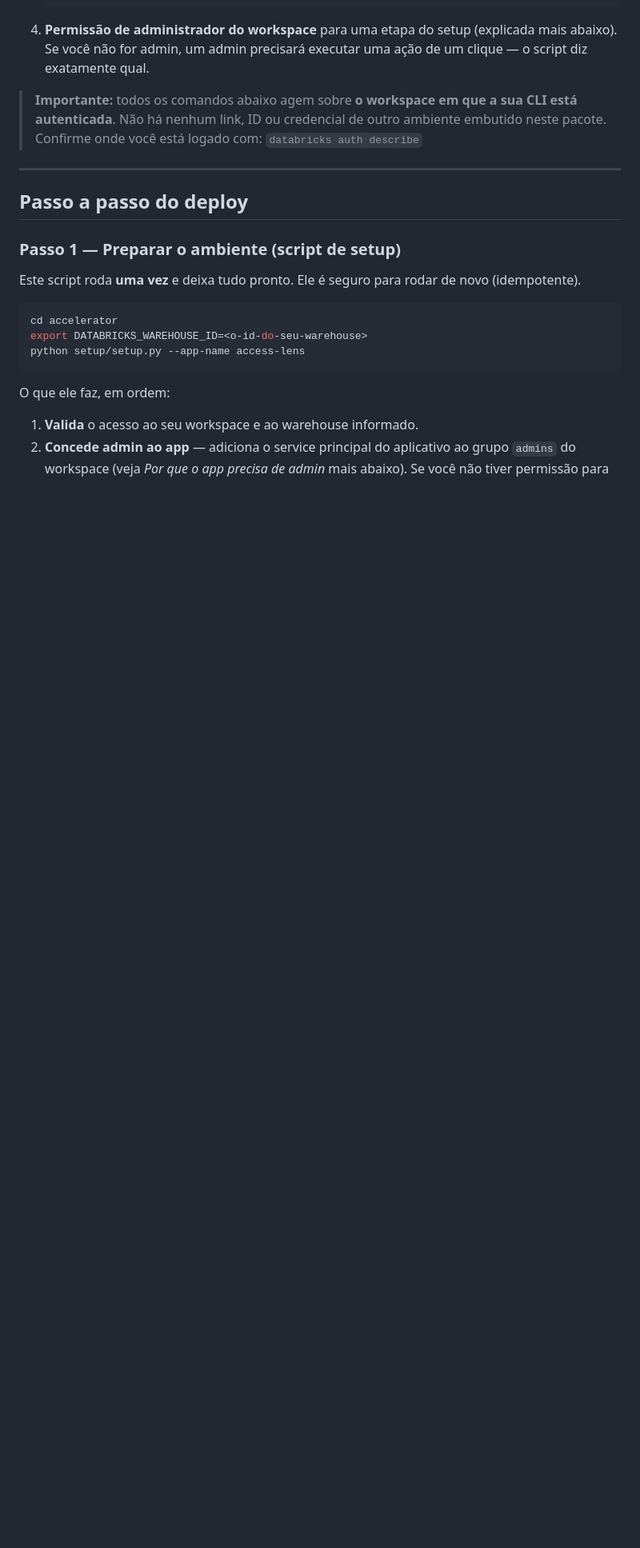
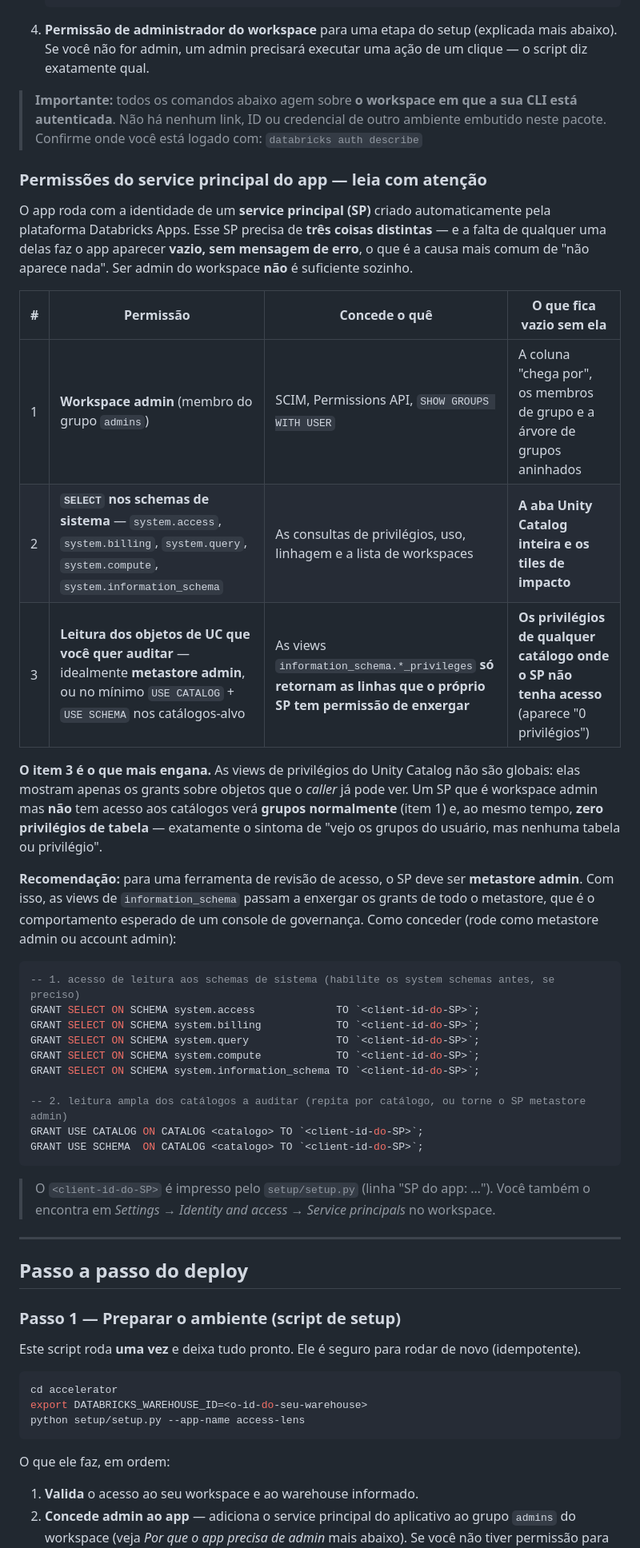
Before and after one commit to anasanchezss9/dbx-gov-access-lens, a Markdown page: README.md, the part around one of its changes. Shown at 80% size. GitHub-like rendering; blank space fills up the shorter version.

Commit message:
docs: clarify service principal permission prerequisites
Document the three distinct permissions the app SP needs (workspace
admin, SELECT on system schemas, catalog read access) and how each
maps to an empty-but-no-error symptom. Distinguish "not admin" from
"admin without UC grants" in troubleshooting — the latter shows groups
but zero UC privileges, which was mistaken for an identity issue.

Co-authored-by: Isaac <no-reply@databricks.com>

````diff
--- a/README.md
+++ b/README.md
@@ -83,6 +83,46 @@ Antes de começar, você precisa de:
 > **Importante:** todos os comandos abaixo agem sobre **o workspace em que a sua CLI está
 > autenticada**. Não há nenhum link, ID ou credencial de outro ambiente embutido neste
 > pacote. Confirme onde você está logado com: `databricks auth describe`
+
+### Permissões do service principal do app — leia com atenção
+
+O app roda com a identidade de um **service principal (SP)** criado automaticamente pela
+plataforma Databricks Apps. Esse SP precisa de **três coisas distintas** — e a falta de
+qualquer uma delas faz o app aparecer **vazio, sem mensagem de erro**, o que é a causa mais
+comum de "não aparece nada". Ser admin do workspace **não** é suficiente sozinho.
+
+| # | Permissão | Concede o quê | O que fica vazio sem ela |
+|---|---|---|---|
+| 1 | **Workspace admin** (membro do grupo `admins`) | SCIM, Permissions API, `SHOW GROUPS WITH USER` | A coluna "chega por", os membros de grupo e a árvore de grupos aninhados |
+| 2 | **`SELECT` nos schemas de sistema** — `system.access`, `system.billing`, `system.query`, `system.compute`, `system.information_schema` | As consultas de privilégios, uso, linhagem e a lista de workspaces | **A aba Unity Catalog inteira e os tiles de impacto** |
+| 3 | **Leitura dos objetos de UC que você quer auditar** — idealmente **metastore admin**, ou no mínimo `USE CATALOG` + `USE SCHEMA` nos catálogos-alvo | As views `information_schema.*_privileges` **só retornam as linhas que o próprio SP tem permissão de enxergar** | **Os privilégios de qualquer catálogo onde o SP não tenha acesso** (aparece "0 privilégios") |
+
+**O item 3 é o que mais engana.** As views de privilégios do Unity Catalog não são globais:
+elas mostram apenas os grants sobre objetos que o *caller* já pode ver. Um SP que é workspace
+admin mas **não** tem acesso aos catálogos verá **grupos normalmente** (item 1) e, ao mesmo
+tempo, **zero privilégios de tabela** — exatamente o sintoma de "vejo os grupos do usuário,
+mas nenhuma tabela ou privilégio".
+
+**Recomendação:** para uma ferramenta de revisão de acesso, o SP deve ser **metastore admin**.
+Com isso, as views de `information_schema` passam a enxergar os grants de todo o metastore, que
+é o comportamento esperado de um console de governança. Como conceder (rode como metastore
+admin ou account admin):
+
+```sql
+-- 1. acesso de leitura aos schemas de sistema (habilite os system schemas antes, se preciso)
+GRANT SELECT ON SCHEMA system.access             TO `<client-id-do-SP>`;
+GRANT SELECT ON SCHEMA system.billing            TO `<client-id-do-SP>`;
+GRANT SELECT ON SCHEMA system.query              TO `<client-id-do-SP>`;
+GRANT SELECT ON SCHEMA system.compute            TO `<client-id-do-SP>`;
+GRANT SELECT ON SCHEMA system.information_schema TO `<client-id-do-SP>`;
+
+-- 2. leitura ampla dos catálogos a auditar (repita por catálogo, ou torne o SP metastore admin)
+GRANT USE CATALOG ON CATALOG <catalogo> TO `<client-id-do-SP>`;
+GRANT USE SCHEMA  ON CATALOG <catalogo> TO `<client-id-do-SP>`;
+```
+
+> O `<client-id-do-SP>` é impresso pelo `setup/setup.py` (linha "SP do app: …"). Você também
+> o encontra em *Settings → Identity and access → Service principals* no workspace.
 
 ---
 
````
Also changed, not shown: other parts of README.md (+5 -2 lines).
